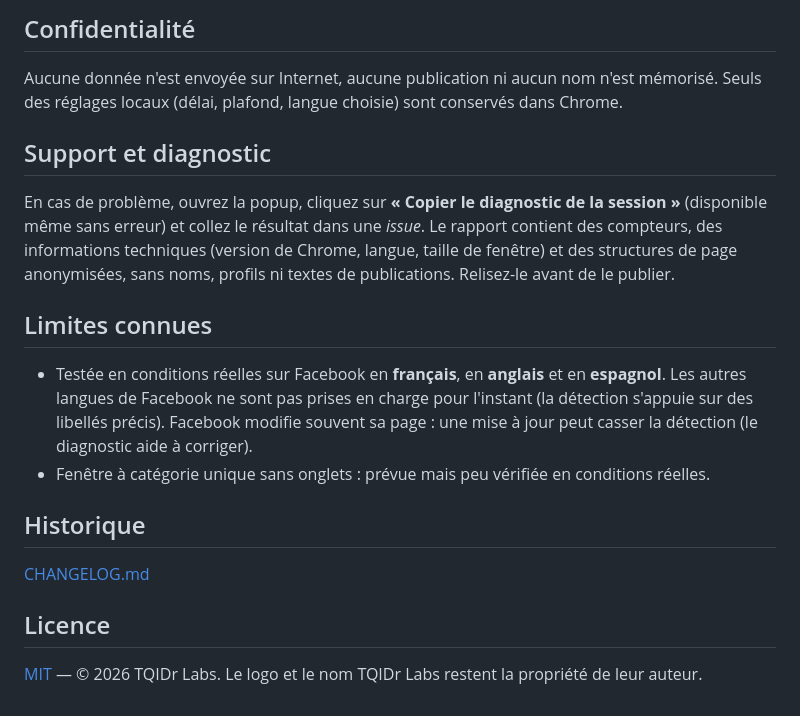
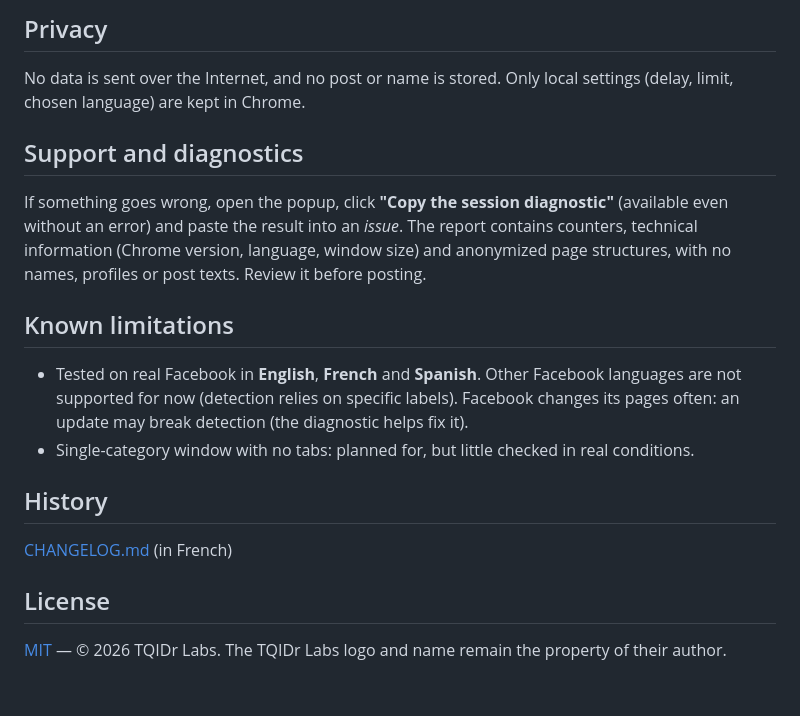
Before and after one commit to TQIDrLabs/TQIDrLabs-Reaction-Inviter, a Markdown page: README.md, the part around one of its changes. Rendered like a GitHub page.

```diff
--- a/README.md
+++ b/README.md
@@ -41,21 +41,21 @@ Si vous aviez une ancienne version installée, désactivez-la d'abord pour évit
 
-## Confidentialité
+## Privacy
 
-Aucune donnée n'est envoyée sur Internet, aucune publication ni aucun nom n'est mémorisé. Seuls des réglages locaux (délai, plafond, langue choisie) sont conservés dans Chrome.
+No data is sent over the Internet, and no post or name is stored. Only local settings (delay, limit, chosen language) are kept in Chrome.
 
-## Support et diagnostic
+## Support and diagnostics
 
-En cas de problème, ouvrez la popup, cliquez sur **« Copier le diagnostic de la session »** (disponible même sans erreur) et collez le résultat dans une *issue*. Le rapport contient des compteurs, des informations techniques (version de Chrome, langue, taille de fenêtre) et des structures de page anonymisées, sans noms, profils ni textes de publications. Relisez-le avant de le publier.
+If something goes wrong, open the popup, click **"Copy the session diagnostic"** (available even without an error) and paste the result into an *issue*. The report contains counters, technical information (Chrome version, language, window size) and anonymized page structures, with no names, profiles or post texts. Review it before posting.
 
-## Limites connues
+## Known limitations
 
-- Testée en conditions réelles sur Facebook en **français**, en **anglais** et en **espagnol**. Les autres langues de Facebook ne sont pas prises en charge pour l'instant (la détection s'appuie sur des libellés précis). Facebook modifie souvent sa page : une mise à jour peut casser la détection (le diagnostic aide à corriger).
-- Fenêtre à catégorie unique sans onglets : prévue mais peu vérifiée en conditions réelles.
+- Tested on real Facebook in **English**, **French** and **Spanish**. Other Facebook languages are not supported for now (detection relies on specific labels). Facebook changes its pages often: an update may break detection (the diagnostic helps fix it).
+- Single-category window with no tabs: planned for, but little checked in real conditions.
 
-## Historique
+## History
 
-[CHANGELOG.md](CHANGELOG.md)
+[CHANGELOG.md](CHANGELOG.md) (in French)
 
-## Licence
+## License
 
-[MIT](LICENSE) — © 2026 TQIDr Labs. Le logo et le nom TQIDr Labs restent la propriété de leur auteur.
+[MIT](LICENSE) — © 2026 TQIDr Labs. The TQIDr Labs logo and name remain the property of their author.
```
Also changed, not shown: other parts of README.md (+24 -24 lines), README.es.md (added, +61 -0 lines), README.fr.md (added, +61 -0 lines), panneau-en.png (added), panneau-es.png (added), panneau-fr.png (added), popup-en.png (added), popup-es.png (added), popup-fr.png (added).
